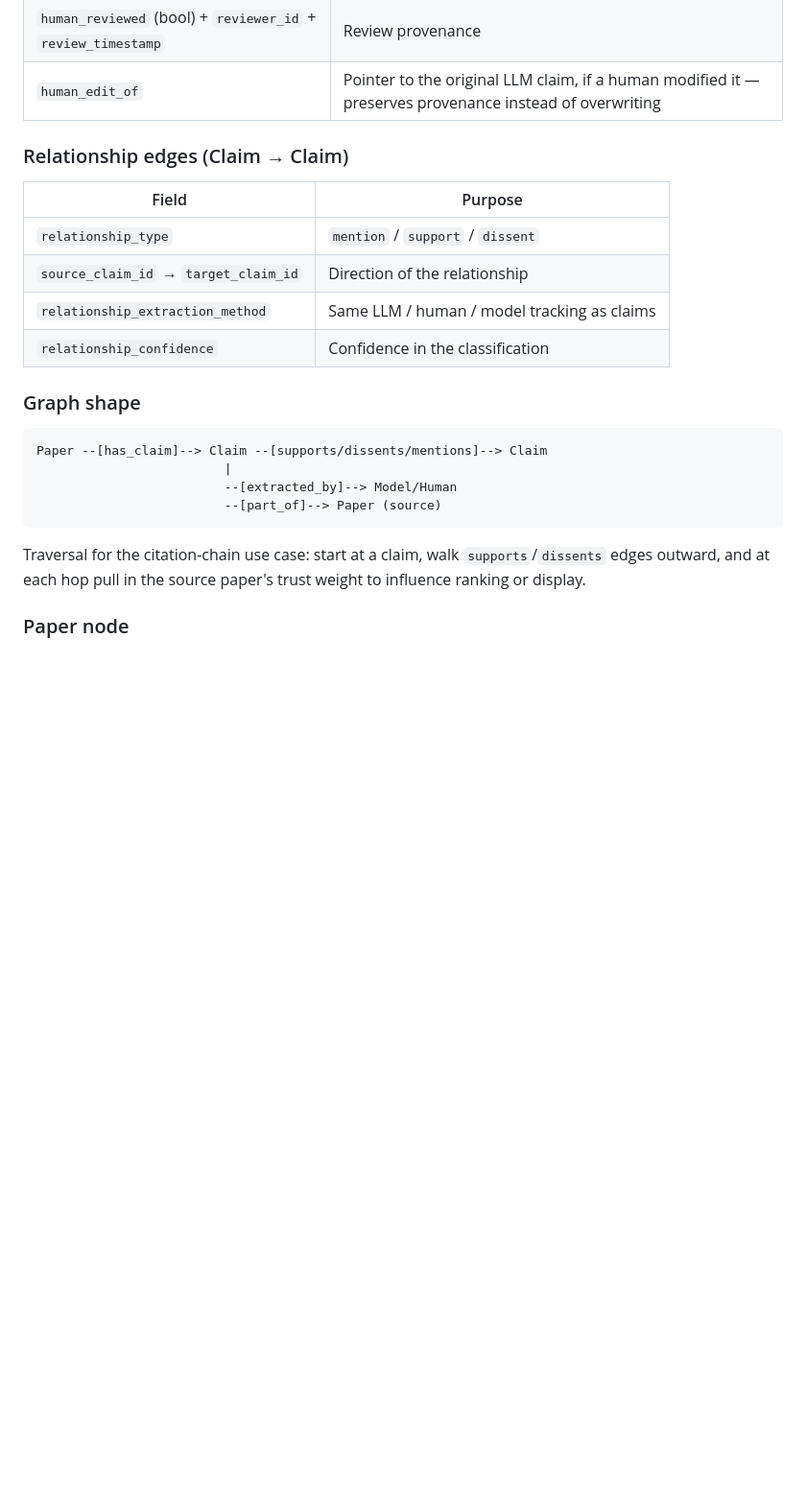
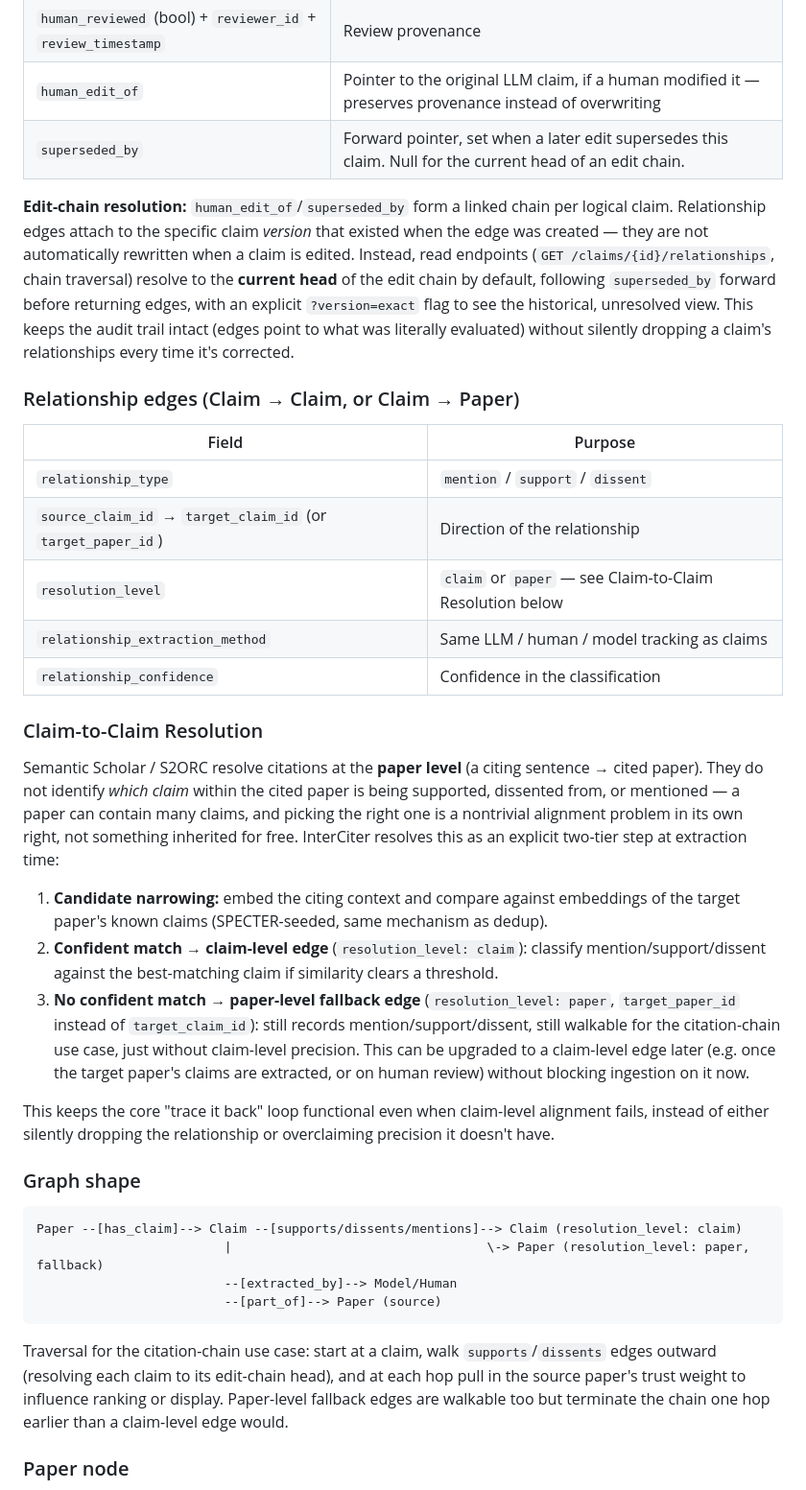
Before and after one commit to treysaddler/InterCiter, a Markdown page: interciter-systems-design.md, the part around one of its changes. Shown at 96% size. GitHub-like rendering; blank space fills up the shorter version.

````diff
--- a/interciter-systems-design.md
+++ b/interciter-systems-design.md
@@ -53,26 +53,40 @@ Claims are **standalone nodes**, not edges between papers. This is the more flex
 | `global_confidence` | System-computed, read-only (see Scoring) |
 | `human_reviewed` (bool) + `reviewer_id` + `review_timestamp` | Review provenance |
 | `human_edit_of` | Pointer to the original LLM claim, if a human modified it — preserves provenance instead of overwriting |
+| `superseded_by` | Forward pointer, set when a later edit supersedes this claim. Null for the current head of an edit chain. |
 
-### Relationship edges (Claim → Claim)
+**Edit-chain resolution:** `human_edit_of`/`superseded_by` form a linked chain per logical claim. Relationship edges attach to the specific claim *version* that existed when the edge was created — they are not automatically rewritten when a claim is edited. Instead, read endpoints (`GET /claims/{id}/relationships`, chain traversal) resolve to the **current head** of the edit chain by default, following `superseded_by` forward before returning edges, with an explicit `?version=exact` flag to see the historical, unresolved view. This keeps the audit trail intact (edges point to what was literally evaluated) without silently dropping a claim's relationships every time it's corrected.
+
+### Relationship edges (Claim → Claim, or Claim → Paper)
 
 | Field | Purpose |
 |---|---|
 | `relationship_type` | `mention` / `support` / `dissent` |
-| `source_claim_id` → `target_claim_id` | Direction of the relationship |
+| `source_claim_id` → `target_claim_id` (or `target_paper_id`) | Direction of the relationship |
+| `resolution_level` | `claim` or `paper` — see Claim-to-Claim Resolution below |
 | `relationship_extraction_method` | Same LLM / human / model tracking as claims |
 | `relationship_confidence` | Confidence in the classification |
+
+### Claim-to-Claim Resolution
+
+Semantic Scholar / S2ORC resolve citations at the **paper level** (a citing sentence → cited paper). They do not identify *which claim* within the cited paper is being supported, dissented from, or mentioned — a paper can contain many claims, and picking the right one is a nontrivial alignment problem in its own right, not something inherited for free. InterCiter resolves this as an explicit two-tier step at extraction time:
+
+1. **Candidate narrowing:** embed the citing context and compare against embeddings of the target paper's known claims (SPECTER-seeded, same mechanism as dedup).
+2. **Confident match → claim-level edge** (`resolution_level: claim`): classify mention/support/dissent against the best-matching claim if similarity clears a threshold.
+3. **No confident match → paper-level fallback edge** (`resolution_level: paper`, `target_paper_id` instead of `target_claim_id`): still records mention/support/dissent, still walkable for the citation-chain use case, just without claim-level precision. This can be upgraded to a claim-level edge later (e.g. once the target paper's claims are extracted, or on human review) without blocking ingestion on it now.
+
+This keeps the core "trace it back" loop functional even when claim-level alignment fails, instead of either silently dropping the relationship or overclaiming precision it doesn't have.
 
 ### Graph shape
 
 ```
-Paper --[has_claim]--> Claim --[supports/dissents/mentions]--> Claim
-                         |
+Paper --[has_claim]--> Claim --[supports/dissents/mentions]--> Claim (resolution_level: claim)
+                         |                                  \-> Paper (resolution_level: paper, fallback)
                          --[extracted_by]--> Model/Human
                          --[part_of]--> Paper (source)
 ```
 
-Traversal for the citation-chain use case: start at a claim, walk `supports`/`dissents` edges outward, and at each hop pull in the source paper's trust weight to influence ranking or display.
+Traversal for the citation-chain use case: start at a claim, walk `supports`/`dissents` edges outward (resolving each claim to its edit-chain head), and at each hop pull in the source paper's trust weight to influence ranking or display. Paper-level fallback edges are walkable too but terminate the chain one hop earlier than a claim-level edge would.
 
 ### Paper node
 Holds the trust-weight field plus standard metadata (authors, institution, venue, year). Kept close to unmodified **BioLink `Publication`**, which also aligns with Semantic Scholar's paper metadata and its `corpusId`/DOI/PMID identifier mappings.
````
Also changed, not shown: other parts of interciter-systems-design.md (+24 -7 lines).
